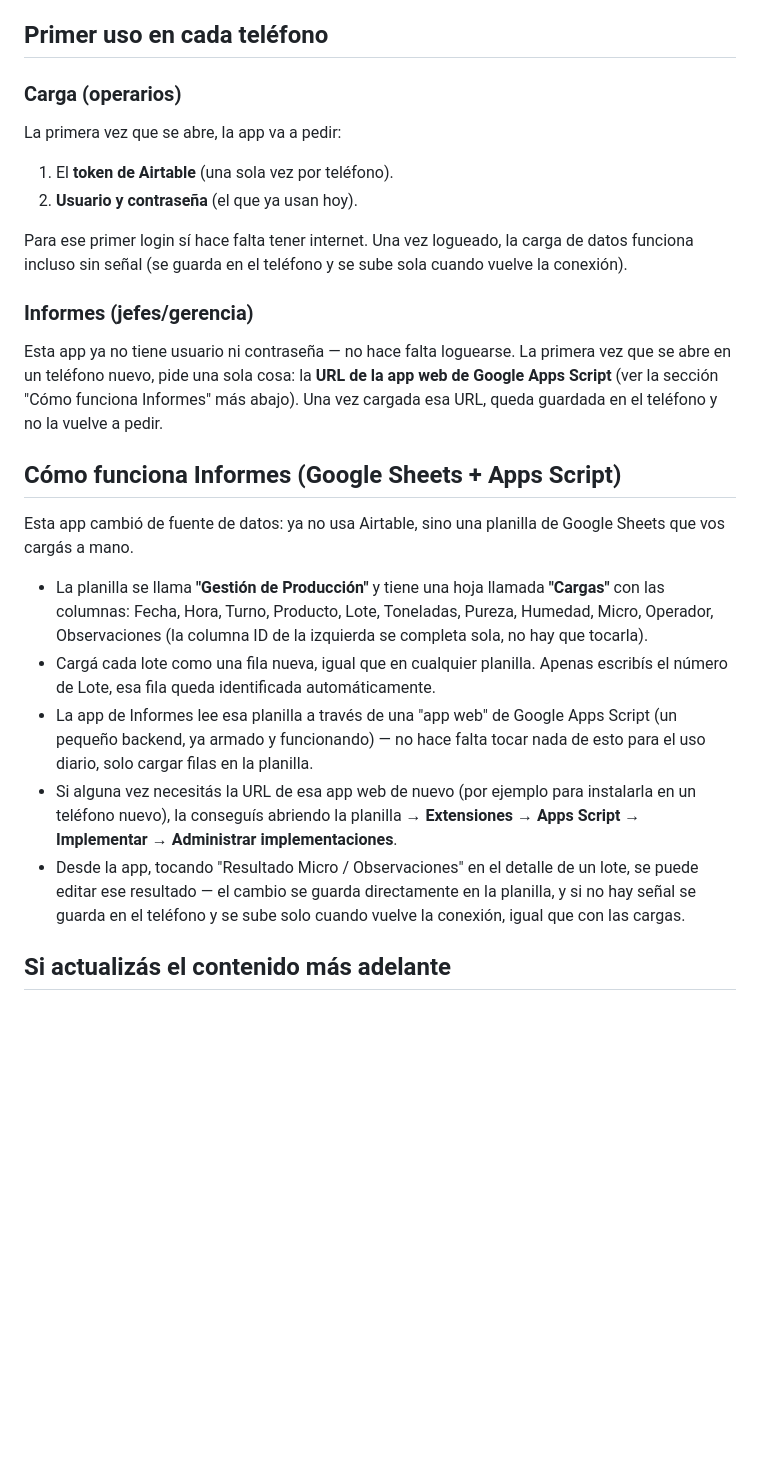
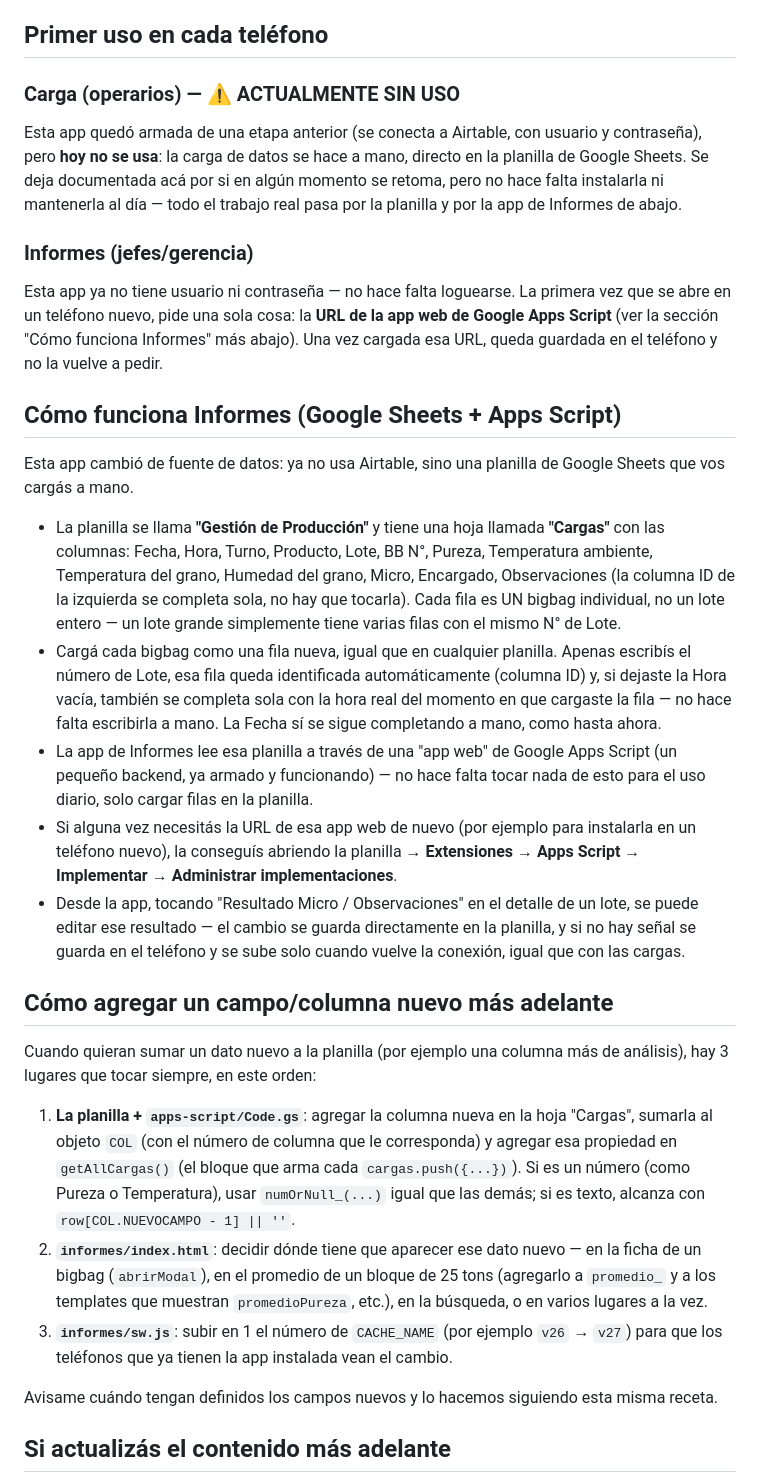
Before and after one commit to juniorgoiris07-cmyk/produccion-app, a Markdown page: GUIA_PUBLICACION.md, the part around the change. Rendered like a GitHub page; blank space fills up the shorter version.

Commit message:
Actualiza guia: columnas reales, Hora autocompletada, carga/ marcada sin uso, receta para agregar campos nuevos

```diff
--- a/GUIA_PUBLICACION.md
+++ b/GUIA_PUBLICACION.md
@@ -96,14 +96,13 @@ instalar).
 
 ## Primer uso en cada teléfono
 
-### Carga (operarios)
-La primera vez que se abre, la app va a pedir:
-1. El **token de Airtable** (una sola vez por teléfono).
-2. **Usuario y contraseña** (el que ya usan hoy).
-
-Para ese primer login sí hace falta tener internet. Una vez logueado, la
-carga de datos funciona incluso sin señal (se guarda en el teléfono y se
-sube sola cuando vuelve la conexión).
+### Carga (operarios) — ⚠️ ACTUALMENTE SIN USO
+Esta app quedó armada de una etapa anterior (se conecta a Airtable, con
+usuario y contraseña), pero **hoy no se usa**: la carga de datos se hace a
+mano, directo en la planilla de Google Sheets. Se deja documentada acá por
+si en algún momento se retoma, pero no hace falta instalarla ni
+mantenerla al día — todo el trabajo real pasa por la planilla y por la app
+de Informes de abajo.
 
 ### Informes (jefes/gerencia)
 Esta app ya no tiene usuario ni contraseña — no hace falta loguearse. La
@@ -119,11 +118,17 @@ de Google Sheets que vos cargás a mano.
 
 - La planilla se llama **"Gestión de Producción"** y tiene una hoja
   llamada **"Cargas"** con las columnas: Fecha, Hora, Turno, Producto,
-  Lote, Toneladas, Pureza, Humedad, Micro, Operador, Observaciones (la
-  columna ID de la izquierda se completa sola, no hay que tocarla).
-- Cargá cada lote como una fila nueva, igual que en cualquier planilla.
+  Lote, BB N°, Pureza, Temperatura ambiente, Temperatura del grano,
+  Humedad del grano, Micro, Encargado, Observaciones (la columna ID de la
+  izquierda se completa sola, no hay que tocarla). Cada fila es UN bigbag
+  individual, no un lote entero — un lote grande simplemente tiene varias
+  filas con el mismo N° de Lote.
+- Cargá cada bigbag como una fila nueva, igual que en cualquier planilla.
   Apenas escribís el número de Lote, esa fila queda identificada
-  automáticamente.
+  automáticamente (columna ID) y, si dejaste la Hora vacía, también se
+  completa sola con la hora real del momento en que cargaste la fila —
+  no hace falta escribirla a mano. La Fecha sí se sigue completando a
+  mano, como hasta ahora.
 - La app de Informes lee esa planilla a través de una "app web" de Google
   Apps Script (un pequeño backend, ya armado y funcionando) — no hace
   falta tocar nada de esto para el uso diario, solo cargar filas en la
@@ -136,6 +141,29 @@ de Google Sheets que vos cargás a mano.
   un lote, se puede editar ese resultado — el cambio se guarda
   directamente en la planilla, y si no hay señal se guarda en el teléfono
   y se sube solo cuando vuelve la conexión, igual que con las cargas.
+
+## Cómo agregar un campo/columna nuevo más adelante
+
+Cuando quieran sumar un dato nuevo a la planilla (por ejemplo una columna
+más de análisis), hay 3 lugares que tocar siempre, en este orden:
+
+1. **La planilla + `apps-script/Code.gs`**: agregar la columna nueva en la
+   hoja "Cargas", sumarla al objeto `COL` (con el número de columna que le
+   corresponda) y agregar esa propiedad en `getAllCargas()` (el bloque que
+   arma cada `cargas.push({...})`). Si es un número (como Pureza o
+   Temperatura), usar `numOrNull_(...)` igual que las demás; si es texto,
+   alcanza con `row[COL.NUEVOCAMPO - 1] || ''`.
+2. **`informes/index.html`**: decidir dónde tiene que aparecer ese dato
+   nuevo — en la ficha de un bigbag (`abrirModal`), en el promedio de un
+   bloque de 25 tons (agregarlo a `promedio_` y a los templates que
+   muestran `promedioPureza`, etc.), en la búsqueda, o en varios lugares a
+   la vez.
+3. **`informes/sw.js`**: subir en 1 el número de `CACHE_NAME` (por ejemplo
+   `v26` → `v27`) para que los teléfonos que ya tienen la app instalada
+   vean el cambio.
+
+Avisame cuándo tengan definidos los campos nuevos y lo hacemos siguiendo
+esta misma receta.
 
 ## Si actualizás el contenido más adelante
 
```
